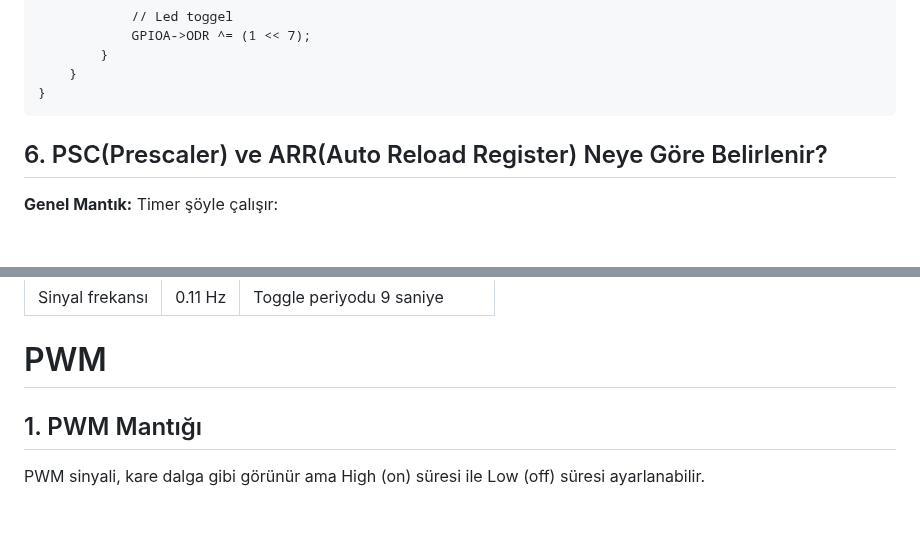
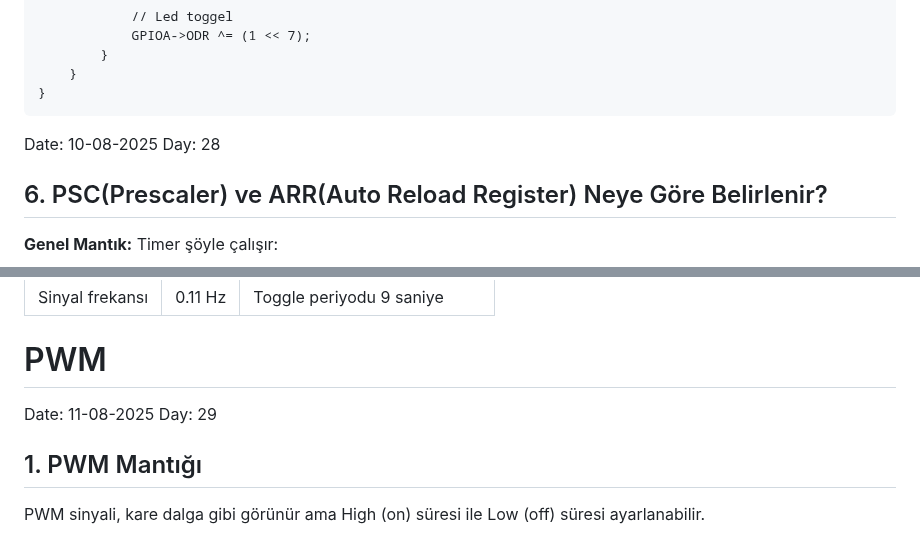
Before and after one commit to sumeyyevarmis/Notlar, a Markdown page: Embedded/7_Timers.md, 2 parts joined by grey strips. Rendered like a GitHub page; blank space fills up the shorter version.

```diff
--- a/Embedded/7_Timers.md
+++ b/Embedded/7_Timers.md
@@ -79,6 +79,8 @@ Kullanılacak registerlar:
         }
     }
 
+Date: 10-08-2025
+Day: 28
 
 ## 6. PSC(Prescaler) ve ARR(Auto Reload Register) Neye Göre Belirlenir?
 **Genel Mantık:**
@@ -409,6 +411,10 @@ Frekans = 1 / 9 saniye = 0.11 Hz
 
 
 # PWM
+
+Date: 11-08-2025
+Day: 29
+
 ## 1. PWM Mantığı
 PWM sinyali, kare dalga gibi görünür ama High (on) süresi ile Low (off) süresi ayarlanabilir.
 
```
Also changed, not shown: other parts of Embedded/7_Timers.md (+62 -0 lines).
